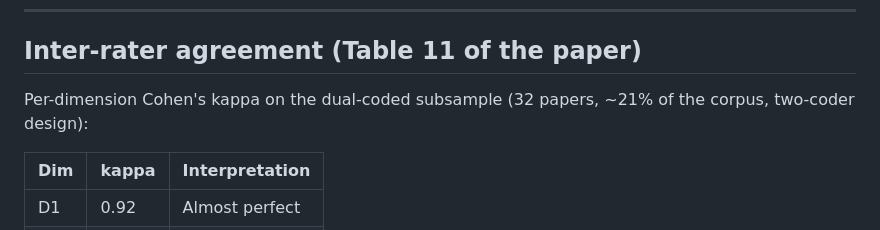
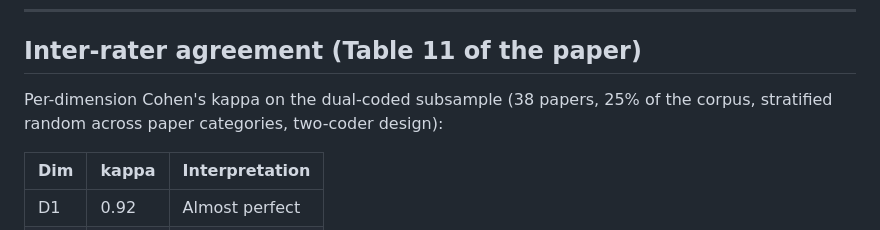
Before and after one commit to rohithreddybc/PromptEvalTaxonomy, a Markdown page: dataset_readme_new.md, the part around the change. GitHub-like rendering.

Commit message:
dataset_readme: reconcile dual-coding subsample with paper (38 / 25%)
Adversarial CSUR-reviewer audit flagged a methods-claim contradiction:
- Paper (line 254 abstract, line 1405-1406 methodology): 'dual-coded
  subsample of >=38 papers; 25% x 152 = 38, stratified random across
  paper categories'
- dataset_readme_new.md (line 54): '32 papers, ~21% of the corpus'

A reviewer cross-checking the released artifacts would discover the
inconsistency and flag the methodology as unreproducible. Resolved by
updating dataset_readme to the paper's number (38 papers, 25%,
stratified random across paper categories), which is also the
PRISMA-recommended minimum dual-coding fraction.

Related paper-side fixes (made locally to main.tex, which is not
tracked in this artifact repo):
- Cramer V Table 14: added footnote declaring D7 compound codes
  (JP+AR, CC+AR) are collapsed to primary property (JP, CC) for
  df computation, giving D7 four categories and df=9 for D5-D7/D6-D7
- Predictive validation: disclosed 141-paper archetype subset
  denominator (excludes 11 mixed-config papers) and added Bonferroni
  + Benjamini-Hochberg multiple-testing corrections; D6 chi2 result
  honestly noted as marginal under Bonferroni (p_adj=0.098) and
  borderline under BH (p_adj=0.049); D7 chi2 robust under both
- Bootstrap disclosure: 10,000 resamples (RNG seed 42) for archetype
  CIs; 200 for cluster-stability; 1,000 for sensitivity perturbation
- Table 5 PRISMA: caption now explains Round-0 arithmetic
  (412-355=57 from screening + 22 citation chase = 79) and the
  Round 1-4 procedural difference (no separate title/abstract stage)
  as a documented selection bias
- FM1 fingerprint: removed unused 'Reference-based' (the released
  CSV uses Task-specific, LLM-judge, Hybrid, Model-based only)
- Generalization wording: 'the default' -> 'the modal D1 in this
  corpus'; 'endemic' -> 'highly prevalent here'; abstract qualifier
  'in this corpus' added to dominant-archetype claim
- Human-eval count: 14 papers qualifier (10 atomic + 4 compound) now
  in the same sentence as the headline number
- Paper-category Table 8: 'N=32 LLM-judge papers' clarified as
  topical category (30 D1=LLM-as-Judge + 2 metric-only studies),
  distinct from D1-atomic count

35 pages preserved, integrity audit still clean, 10 minor overflows
all <=9.8pt.

```diff
--- a/dataset_readme_new.md
+++ b/dataset_readme_new.md
@@ -51,7 +51,7 @@ Totals always sum to 152 (one row per paper). Compound codes count as a single v
 
 ## Inter-rater agreement (Table 11 of the paper)
 
-Per-dimension Cohen's kappa on the dual-coded subsample (32 papers, ~21% of the corpus, two-coder design):
+Per-dimension Cohen's kappa on the dual-coded subsample (38 papers, 25% of the corpus, stratified random across paper categories, two-coder design):
 
 | Dim | kappa | Interpretation |
 |---|---|---|
```
